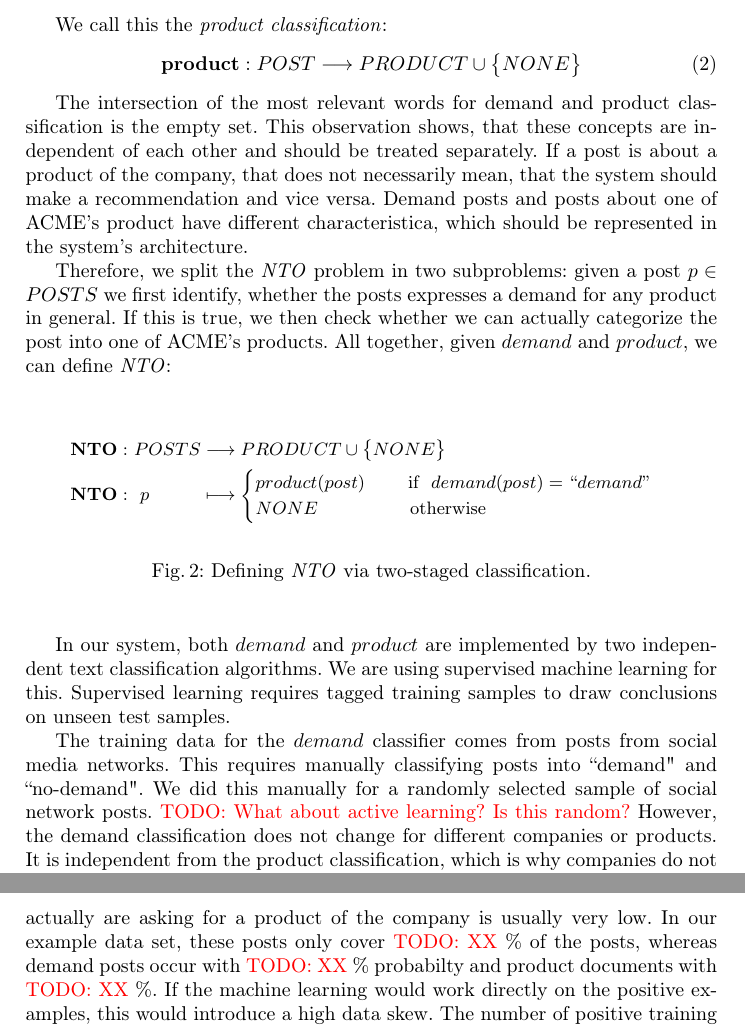
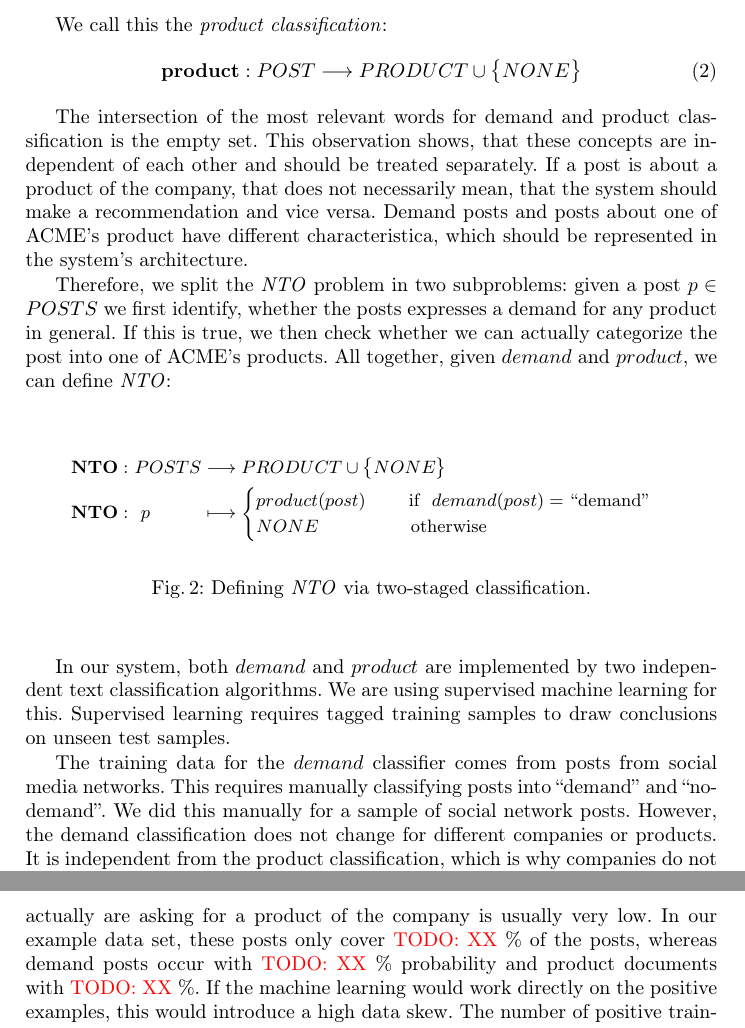
Before and after one commit to daniel-kurzynski/noise-to-opportunity-ml, a LaTeX paper (paper/paper.tex, which reads paper/sections/3_concept.tex): two parts of pages 7 and 8 of 14, joined at a grey line, cut so that both start at the same text. Compiled offline with pdfLaTeX.

Commit message:
Remove todos.

```diff
--- a/paper/sections/3_concept.tex
+++ b/paper/sections/3_concept.tex
@@ -50,7 +50,7 @@ All together, given $demand$ and $product$, we can define \nto:
 	\begin{alignat*}{3}
 	  &\mathbf{NTO}: && ~POSTS && \longrightarrow PRODUCT \cup \big\{ NONE \big\} \\
 	  &\mathbf{NTO}: && ~~p   && \longmapsto \begin{cases}
-		    product(post)~~~~~~~\text{if }~demand(post) = ``demand" \\
+		    product(post)~~~~~~~\text{if }~demand(post) = \operatorname{``demand''} \\
 		    NONE~~~~~~~~~~~~~~~\text{otherwise}
 	   \end{cases}
 	\end{alignat*}
@@ -62,8 +62,8 @@ We are using supervised machine learning for this.
 Supervised learning requires tagged training samples to draw conclusions on unseen test samples.
 
 The training data for the $demand$ classifier comes from posts from social media networks.
-This requires manually classifying posts into ``demand" and ``no-demand".
-We did this manually for a randomly selected sample of social network posts. \todo{What about active learning? Is this random?}
+This requires manually classifying posts into ``demand'' and ``no-demand''.
+We did this manually for a sample of social network posts.
 However, the demand classification does not change for different companies or products.
 It is independent from the product classification, which is why companies do not need to supply training data for the demand classification.
 Rather, they can use a prebuilt demand classifier.
@@ -84,7 +84,7 @@ Figure~\ref{fig:workflow} illustrates the architecture of the system. \todo{How
 
 Learning demand and product categorization as two concepts with different classifiers also helps overcome data sparsity issues.
 The number of posts that actually are asking for a product of the company is usually very low.
-In our example data set, these posts only cover \todo{XX}~\% of the posts, whereas demand posts occur with \todo{XX}~\% probabilty and product documents with \todo{XX}~\%.
+In our example data set, these posts only cover \todo{XX}~\% of the posts, whereas demand posts occur with \todo{XX}~\% probability and product documents with \todo{XX}~\%.
 If the machine learning would work directly on the positive examples, this would introduce a high data skew.
 The number of positive training samples would be at least a magnitude lower than the number of negative samples.
 This skew has been shown to harm the performance of machine learning systems significantly \cite{monard2002learning,guo2008class}.
```
Also changed, not shown: paper/sections/3_concept.tex (2 more changed lines).
